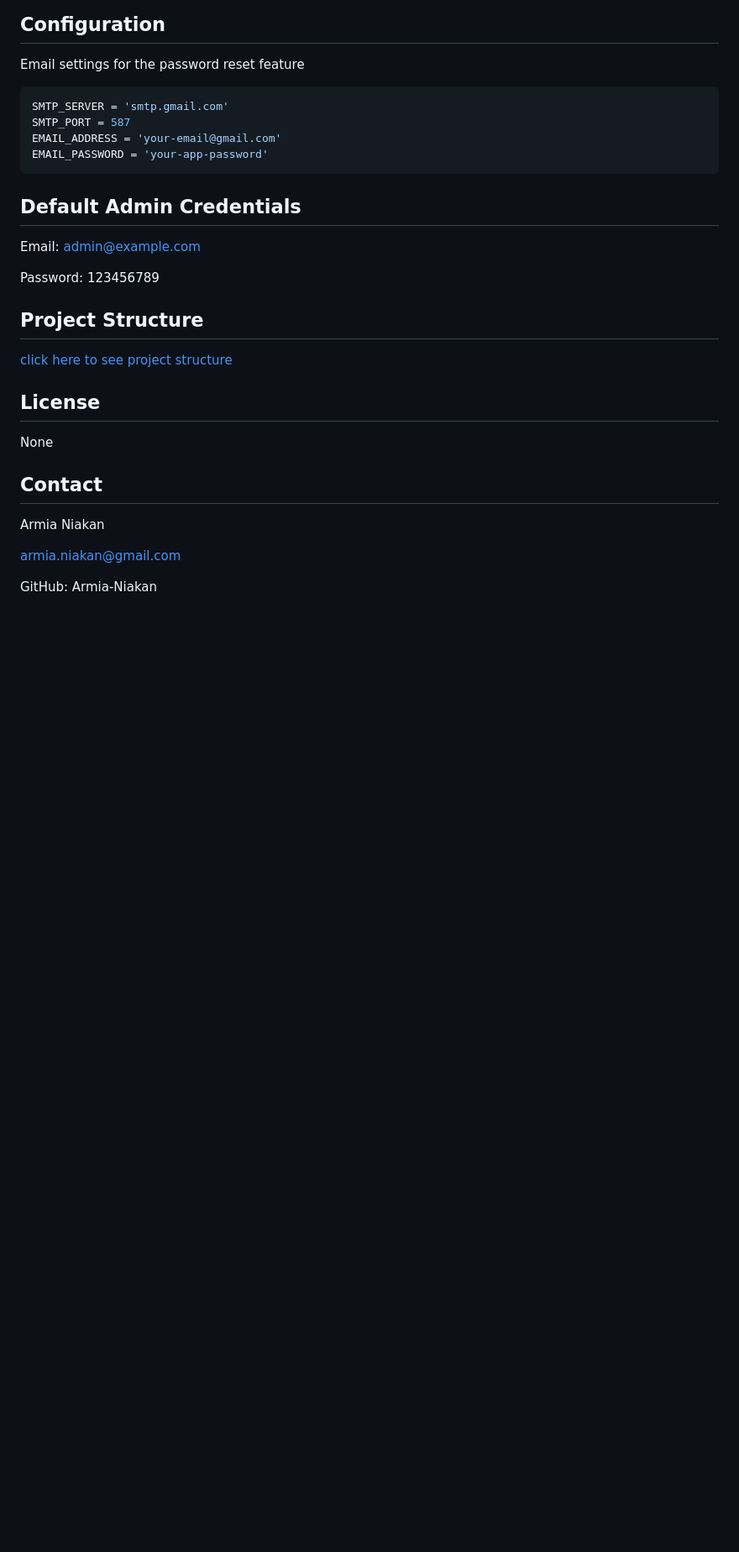
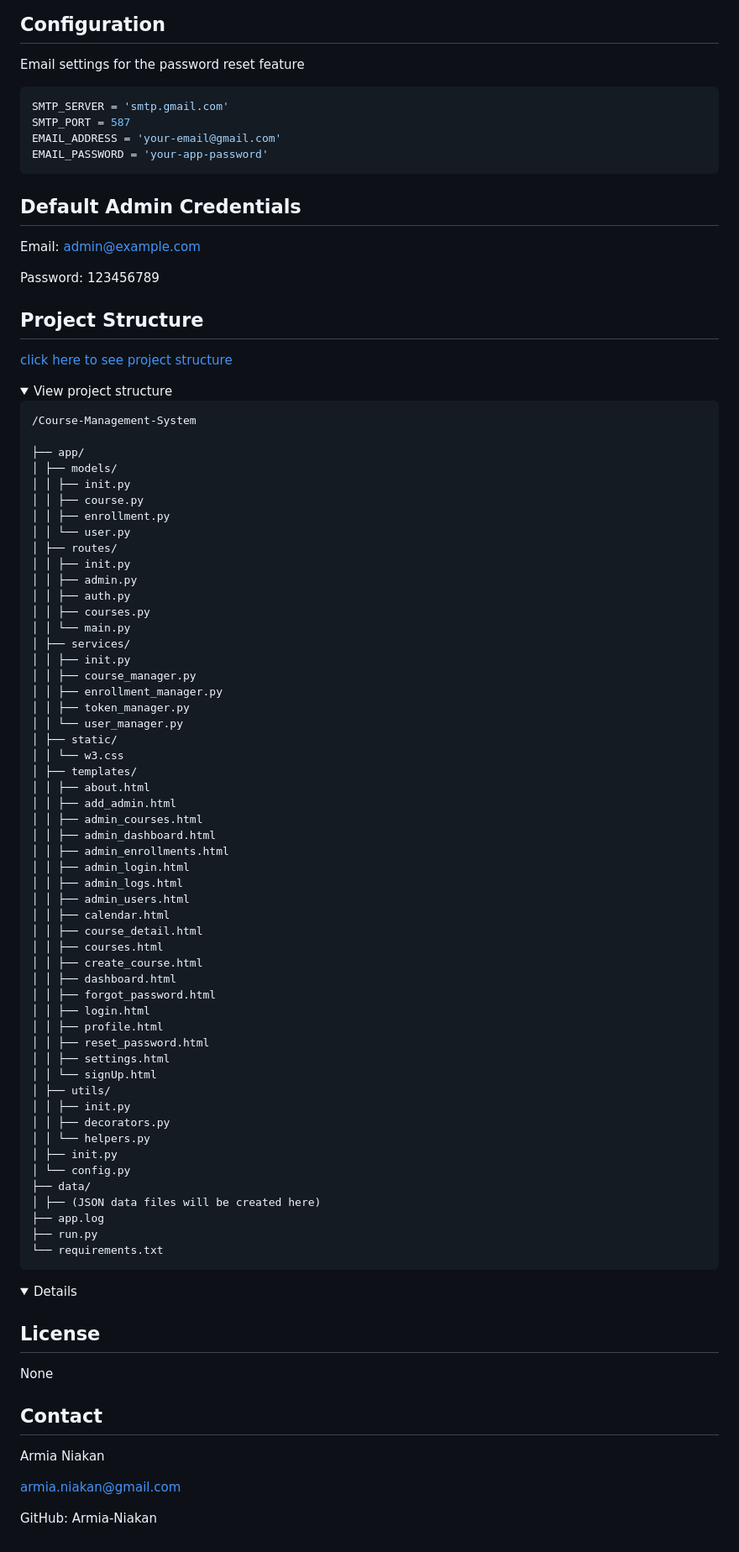
Before and after one commit to Armia-Niakan/Course-Management-System, a Markdown page: README.md, the part around the change. Shown: that part at 84% size. Rendered like a GitHub page; folded sections open; blank space fills up the shorter version.

````diff
--- a/README.md
+++ b/README.md
@@ -103,6 +103,66 @@ Password: 123456789
 
 [click here to see project structure](./project-structure.md)
 
+<details>
+<summary>View project structure<summary>
+
+```markdown
+/Course-Management-System
+
+├── app/
+│ ├── models/
+│ │ ├── init.py
+│ │ ├── course.py
+│ │ ├── enrollment.py
+│ │ └── user.py
+│ ├── routes/
+│ │ ├── init.py
+│ │ ├── admin.py
+│ │ ├── auth.py
+│ │ ├── courses.py
+│ │ └── main.py
+│ ├── services/
+│ │ ├── init.py
+│ │ ├── course_manager.py
+│ │ ├── enrollment_manager.py
+│ │ ├── token_manager.py
+│ │ └── user_manager.py
+│ ├── static/
+│ │ └── w3.css
+│ ├── templates/
+│ │ ├── about.html
+│ │ ├── add_admin.html
+│ │ ├── admin_courses.html
+│ │ ├── admin_dashboard.html
+│ │ ├── admin_enrollments.html
+│ │ ├── admin_login.html
+│ │ ├── admin_logs.html
+│ │ ├── admin_users.html
+│ │ ├── calendar.html
+│ │ ├── course_detail.html
+│ │ ├── courses.html
+│ │ ├── create_course.html
+│ │ ├── dashboard.html
+│ │ ├── forgot_password.html
+│ │ ├── login.html
+│ │ ├── profile.html
+│ │ ├── reset_password.html
+│ │ ├── settings.html
+│ │ └── signUp.html
+│ ├── utils/
+│ │ ├── init.py
+│ │ ├── decorators.py
+│ │ └── helpers.py
+│ ├── init.py
+│ └── config.py
+├── data/
+│ ├── (JSON data files will be created here)
+├── app.log
+├── run.py
+└── requirements.txt
+```
+<details>
+
 ## License
 None
 
````
